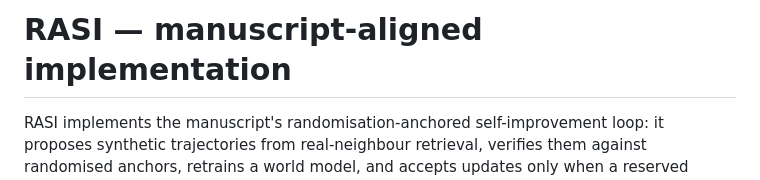
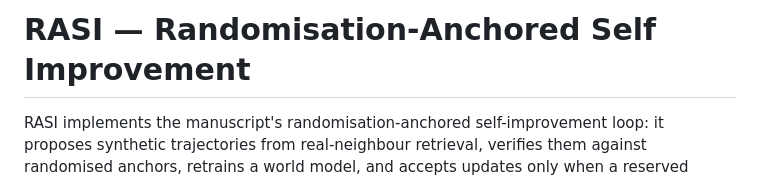
Before and after one commit to yujingmarkjiang/RASI, a Markdown page: README.md, the part around the change. GitHub-like rendering.

```diff
--- a/README.md
+++ b/README.md
@@ -1,4 +1,4 @@
-# RASI — manuscript-aligned implementation
+# RASI — Randomisation-Anchored Self Improvement
 
 RASI implements the manuscript's randomisation-anchored self-improvement loop: it proposes synthetic trajectories from real-neighbour retrieval, verifies them against randomised anchors, retrains a world model, and accepts updates only when a reserved contrast audit improves. The repository provides linear and autoregressive GRU adapters, explicit CPU/CUDA execution, reproducible configuration, checkpoint/resume support, diagnostics, and engineering tests without adding manuscript experiments.
 
```
